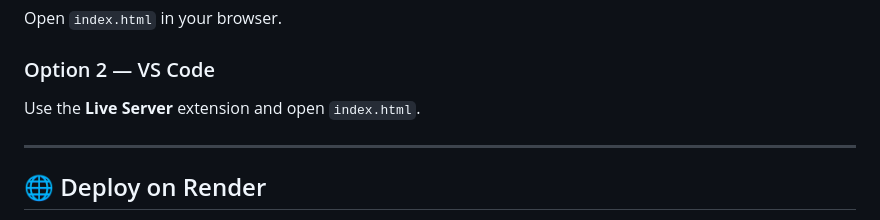
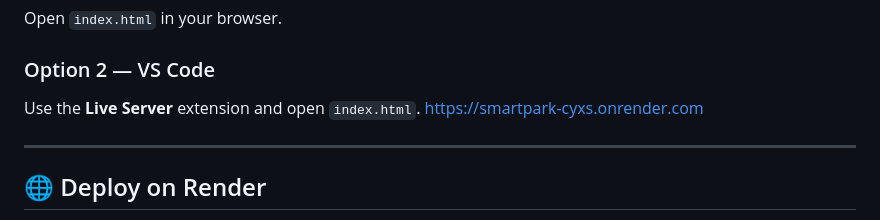
Before and after one commit to thebikashnath/SmartPark, a Markdown page: README.md, the part around the change. Drawn GitHub-style.

```diff
--- a/README.md
+++ b/README.md
@@ -145,6 +145,7 @@ Open `index.html` in your browser.
 ### Option 2 — VS Code
 
 Use the **Live Server** extension and open `index.html`.
+https://smartpark-cyxs.onrender.com
 
 ---
 
```
